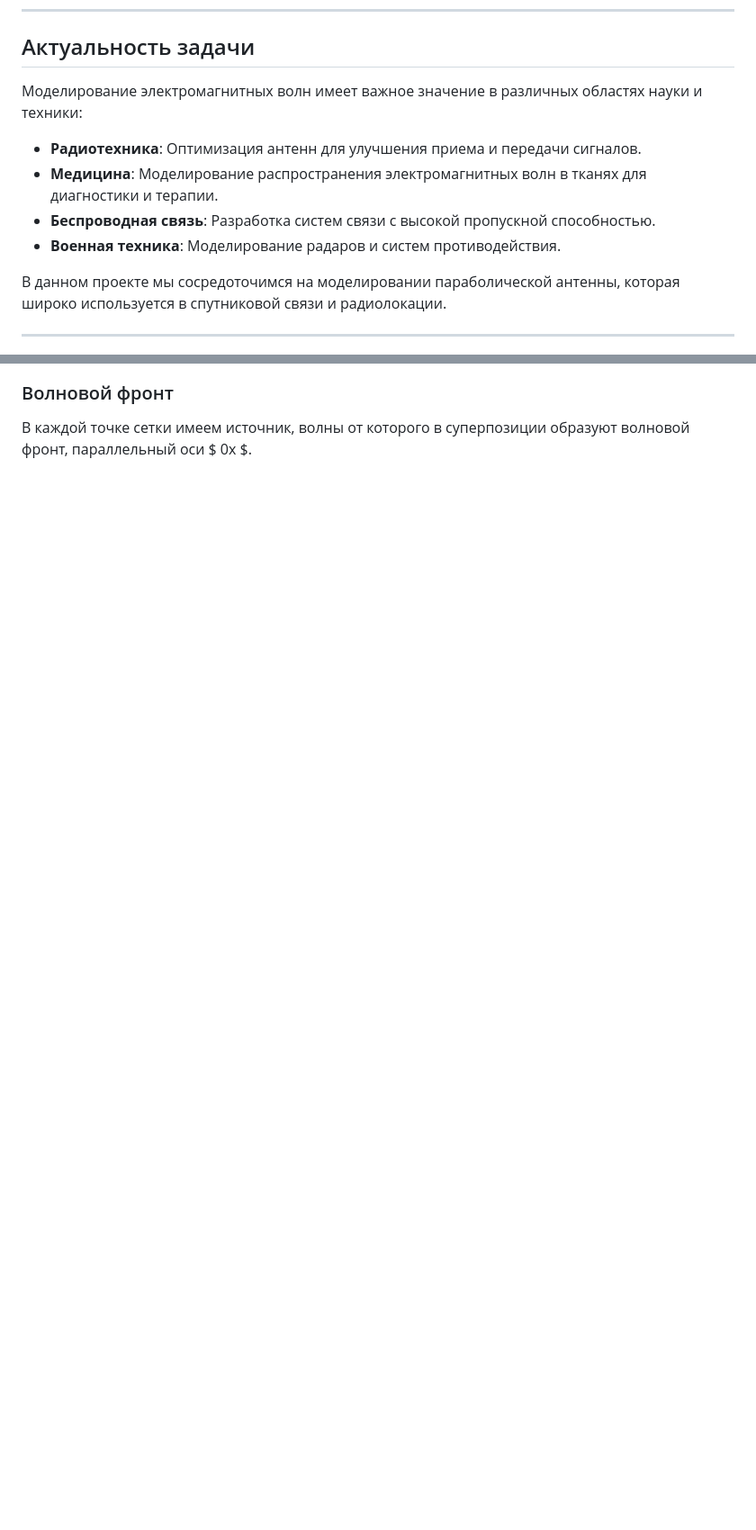
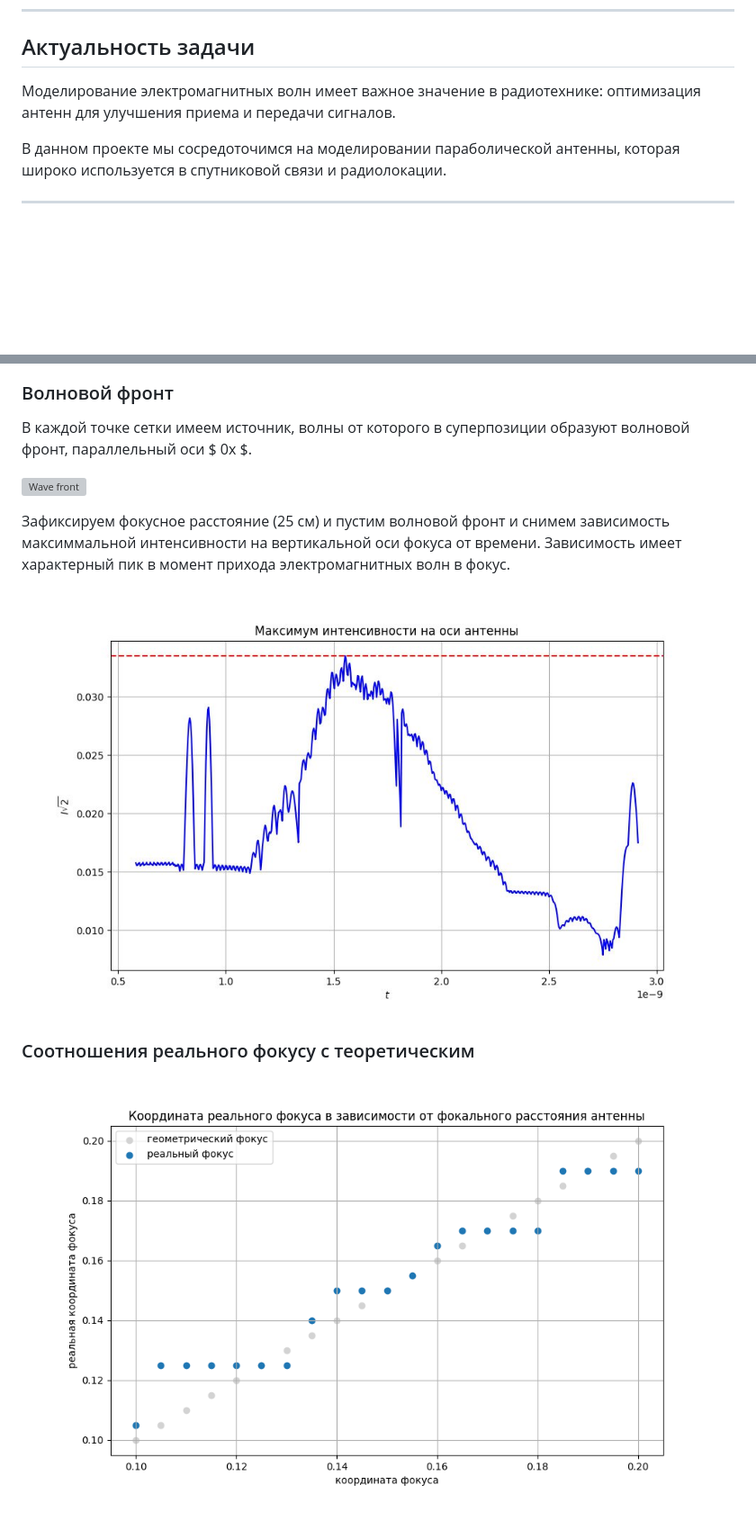
Before and after one commit to ekonst41/antenna-simulation, a Markdown page: README.md, 2 parts joined by grey strips. Shown: that part at 90% size. GitHub-like rendering; pictures changed too: images/field_on_axe_real_focus.png (added); blank space fills up the shorter version; grey boxes are pictures that could not be loaded.

```diff
--- a/README.md
+++ b/README.md
@@ -7,11 +7,7 @@
 ---
 ## Актуальность задачи
 
-Моделирование электромагнитных волн имеет важное значение в различных областях науки и техники:
-- **Радиотехника**: Оптимизация антенн для улучшения приема и передачи сигналов.
-- **Медицина**: Моделирование распространения электромагнитных волн в тканях для диагностики и терапии.
-- **Беспроводная связь**: Разработка систем связи с высокой пропускной способностью.
-- **Военная техника**: Моделирование радаров и систем противодействия.
+Моделирование электромагнитных волн имеет важное значение в радиотехнике: оптимизация антенн для улучшения приема и передачи сигналов.
 
 В данном проекте мы сосредоточимся на моделировании параболической антенны, которая широко используется в спутниковой связи и радиолокации.
 
@@ -121,3 +123,13 @@ H_z(t + \Delta t) = H_z(t) + \frac{\Delta t}{\mu\mu_0} \left( \frac{E_x(y + \Del
 ### Волновой фронт
 
 В каждой точке сетки имеем источник, волны от которого в суперпозиции образуют волновой фронт, параллельный оси $ 0x $.
+
+![Wave front](visuals/wave_front.gif)
+
+
+Зафиксируем фокусное расстояние (25 см) и пустим волновой фронт и снимем зависимость максиммальной интенсивности на вертикальной оси фокуса от времени. Зависимость имеет характерный пик в момент прихода электромагнитных волн в фокус.
+
+![Wave front graph](images/focus_25.jpeg)
+
+### Соотношения реального фокусу с теоретическим
+![Wave front graph](images/field_on_axe_real_focus.png)
```
Also changed, not shown: other parts of README.md (+45 -39 lines), 19 other files.
